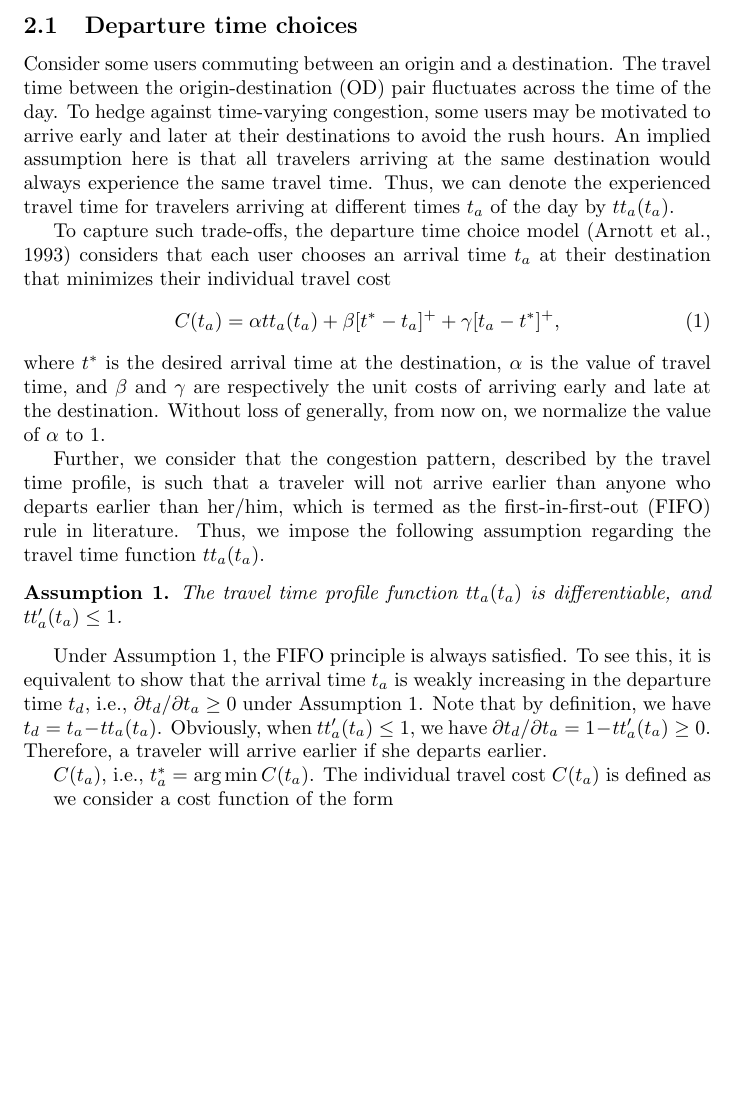
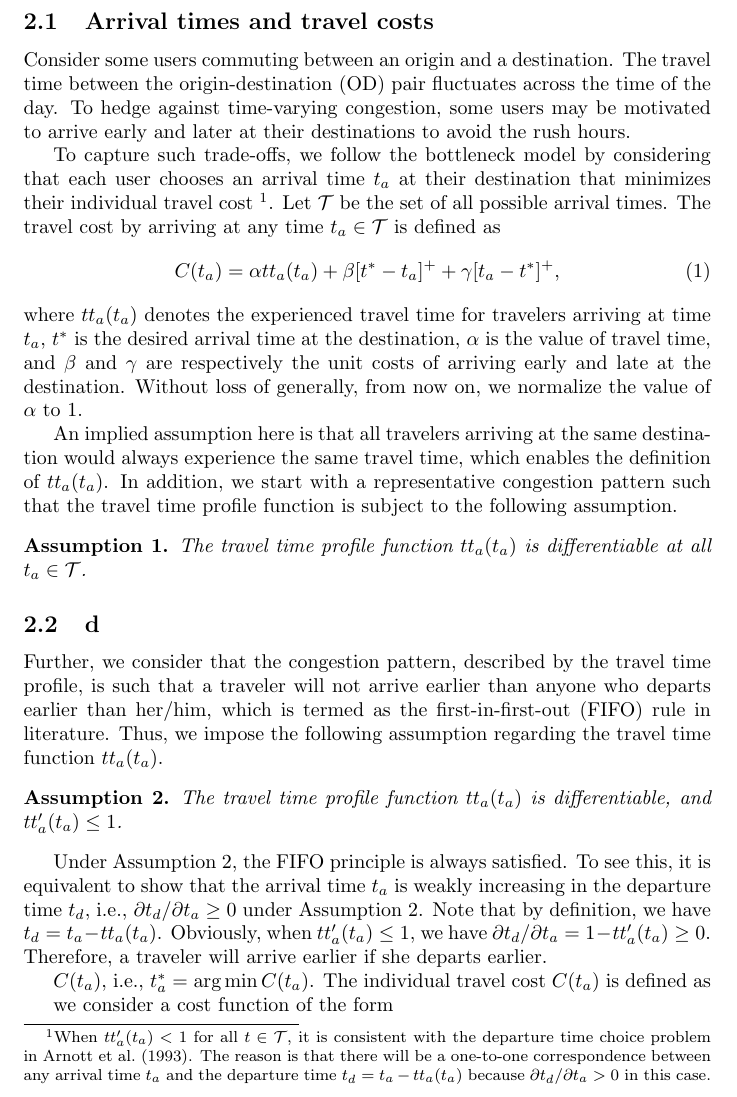
Before and after one commit to Piripuz/inverting-departure-paper, a LaTeX document (main.tex, which reads Sections/Theory.tex): part of page 2 of 17 before the commit and part of page 2 of 18 after it, cut at the place of the change, the shorter picture padded with empty space. Compiled offline with pdfLaTeX.

Commit message:
Updates from Overleaf

```diff
--- a/Sections/Theory.tex
+++ b/Sections/Theory.tex
@@ -2,22 +2,37 @@
 In this section, we start by presenting the departure time choices problem for individual users. Then we proceed by characterizing the optimal departure time under different scheduling preferences and exogenous travel time profiles.
 
 
-\subsection{Departure time choices}
+\subsection{Arrival times and travel costs}
 \label{sec:cost_fn}
 
 \label{sec:theory}
 
-Consider some users commuting between an origin and a destination. The travel time between the origin-destination (OD) pair fluctuates across the time of the day. To hedge against time-varying congestion, some users may be motivated to arrive early and later at their destinations to avoid the rush hours. An implied assumption here is that all travelers arriving at the same destination would always experience the same travel time. Thus, we can denote the experienced travel time for travelers arriving at different times $t_a$ of the day by $tt_a(t_a)$.
+Consider some users commuting between an origin and a destination. The travel time between the origin-destination (OD) pair fluctuates across the time of the day. To hedge against time-varying congestion, some users may be motivated to arrive early and later at their destinations to avoid the rush hours.
+
+
+
+To capture such trade-offs, we follow the bottleneck model by considering that each user chooses an arrival time $t_a$ at their destination that minimizes their individual travel cost  \footnote{When $tt_a'(t_a) < 1$ for all $t \in \mathcal{T}$, it is consistent with the departure time choice problem in \cite{arnott1993structural}. The reason is that there will be a one-to-one correspondence between any arrival time $t_a$ and the departure time $t_d = t_a - tt_a(t_a)$ because $\partial t_d/\partial t_a > 0$ in this case. }. Let $\mathcal{T}$ be the set of all possible arrival times. The travel cost by arriving at any time $t_a
+ \in \mathcal{T}$ is defined as
+\begin{equation}
+  \label{eq:cost_ta}
+  C(t_a) = \alpha tt_a(t_a) + \beta[t^*-t_a]^+ + \gamma[t_a-t^*]^+,
+\end{equation}
+where $tt_a(t_a)$ denotes the experienced travel time for travelers arriving at time $t_a$, \(t^*\) is the desired arrival time at the destination,  \(\alpha\) is the value of travel time, and \(\beta\) and \(\gamma\) are respectively the unit costs of arriving early and late at the destination. Without loss of generally, from now on, we normalize the value of $\alpha$ to 1.
+
+
+ An implied assumption here is that all travelers arriving at the same destination would always experience the same travel time, which enables the definition of $tt_a(t_a)$.  In addition, we start with a representative congestion pattern such that the travel time profile function is subject to the following assumption.
+
+
+\begin{assumption}
+   The travel time profile function $tt_a(t_a)$ is differentiable at all $t_a \in \mathcal{T}$.
+\end{assumption}
 
 
 
 
- To capture such trade-offs, the departure time choice model \citep{arnott1993structural} considers that each user chooses an arrival time $t_a$ at their destination that minimizes their individual travel cost
-\begin{equation}
-  \label{eq:cost_ta}
-  C(t_a) = \alpha tt_a(t_a) + \beta[t^*-t_a]^+ + \gamma[t_a-t^*]^+,
-\end{equation}
-where \(t^*\) is the desired arrival time at the destination,  \(\alpha\) is the value of travel time, and \(\beta\) and \(\gamma\) are respectively the unit costs of arriving early and late at the destination. Without loss of generally, from now on, we normalize the value of $\alpha$ to 1.
+
+\subsection{d}
+
 
 Further, we consider that the congestion pattern, described by the travel time profile, is such that a traveler will not arrive earlier than anyone who departs earlier than her/him, which is termed as the first-in-first-out (FIFO) rule in literature. Thus, we impose the following assumption regarding the travel time function  $tt_a(t_a)$.
 
```
